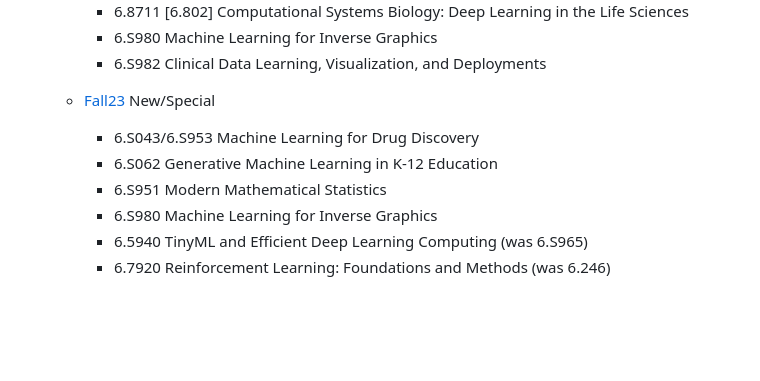
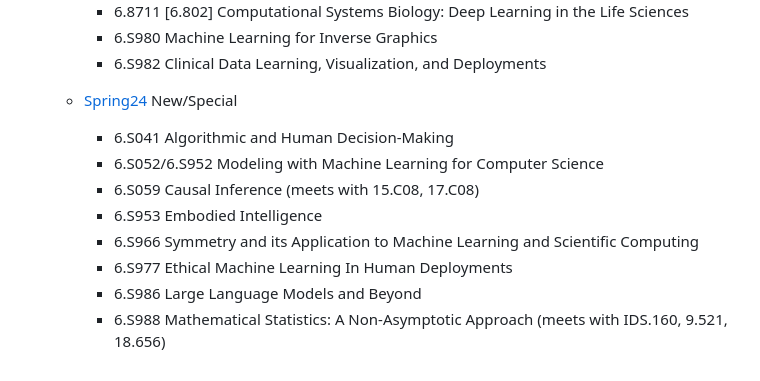
Before and after one commit to shensquared/MLTree, a Markdown page: tree.md, the part around one of its changes. Drawn GitHub-style; blank space fills up the shorter version.

Commit message:
spring24 update

```diff
--- a/tree.md
+++ b/tree.md
@@ -69,10 +69,12 @@ markmap:
     - 6.S980 Machine Learning for Inverse Graphics
     - 6.S982 Clinical Data Learning, Visualization, and Deployments
 
-  - [Fall23](https://www.eecs.mit.edu/academics/subject-updates/subject-updates-fall-2023/) New/Special
-    - 6.S043/6.S953 Machine Learning for Drug Discovery
-    - 6.S062 Generative Machine Learning in K-12 Education
-    - 6.S951 Modern Mathematical Statistics
-    - 6.S980 Machine Learning for Inverse Graphics
-    - 6.5940 TinyML and Efficient Deep Learning Computing (was 6.S965)
-    - 6.7920 Reinforcement Learning: Foundations and Methods (was 6.246)
+  - [Spring24](https://www.eecs.mit.edu/academics/subject-updates/subject-updates-spring-2024/) New/Special
+    - 6.S041 Algorithmic and Human Decision-Making
+    - 6.S052/6.S952 Modeling with Machine Learning for Computer Science
+    - 6.S059 Causal Inference (meets with 15.C08, 17.C08)
+    - 6.S953 Embodied Intelligence
+    - 6.S966 Symmetry and its Application to Machine Learning and Scientific Computing
+    - 6.S977 Ethical Machine Learning In Human Deployments
+    - 6.S986 Large Language Models and Beyond
+    - 6.S988 Mathematical Statistics: A Non-Asymptotic Approach (meets with IDS.160, 9.521, 18.656)
```
Also changed, not shown: other parts of tree.md (+1 -1 lines).
